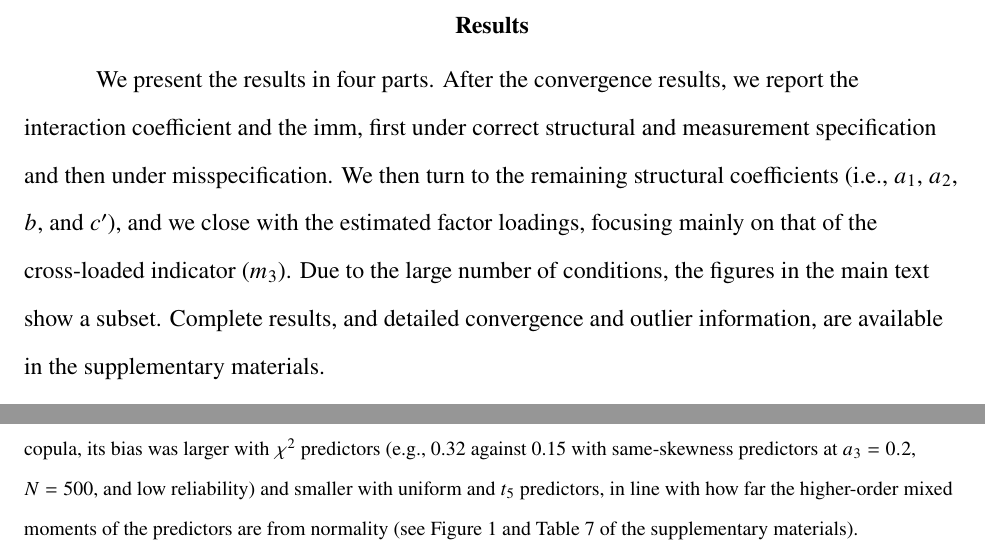
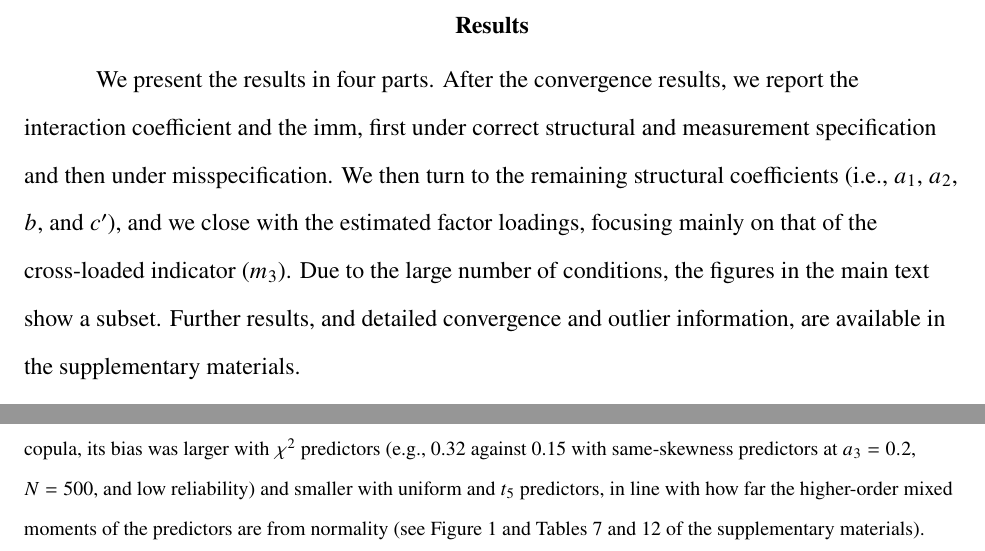
Before and after one commit to felipelfv/simulation_modmid, a LaTeX paper (manuscript/article.tex): two parts of pages 12 and 18 of 41, joined at a grey line, cut so that both start at the same text. The pictures show the PDF file docs/article.pdf that the author committed with the source.

Commit message:
Updated manuscript PDF

```diff
--- a/manuscript/article.tex
+++ b/manuscript/article.tex
@@ -751,7 +751,7 @@ misspecification. We then turn to the remaining structural coefficients
 (i.e., \(a_1\), \(a_2\), \(b\), and \(c'\)), and we close with the
 estimated factor loadings, focusing mainly on that of the cross-loaded
 indicator (\(m_3\)). Due to the large number of conditions, the figures
-in the main text show a subset. Complete results, and detailed
+in the main text show a subset. Further results, and detailed
 convergence and outlier information, are available in the supplementary
 materials.
 
@@ -1185,7 +1185,7 @@ inflated.\footnote{The results of LMS with nonnormal predictors also
   0.15 with same-skewness predictors at \(a_3 = 0.2\), \(N = 500\), and
   low reliability) and smaller with uniform and \(t_5\) predictors, in
   line with how far the higher-order mixed moments of the predictors are
-  from normality (see Figure 1 and Table 7 of the supplementary
+  from normality (see Figure 1 and Tables 7 and 12 of the supplementary
   materials).} LSAM yielded the Type I error closest to nominal, at some
 cost in relative RMSE and power. UPI had the highest relative RMSE and
 the lowest power, with acceptable bias except at the smallest sample
```
Also changed, not shown: docs/article.pdf, 1 other file.
